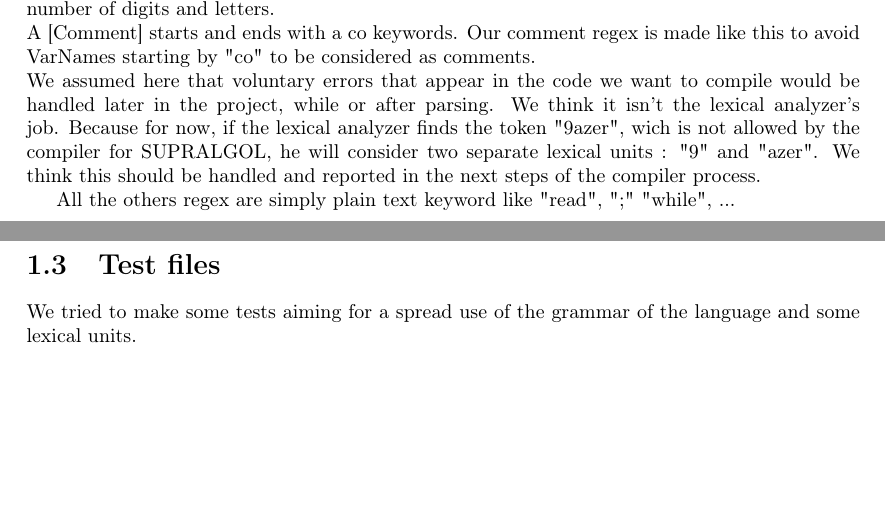
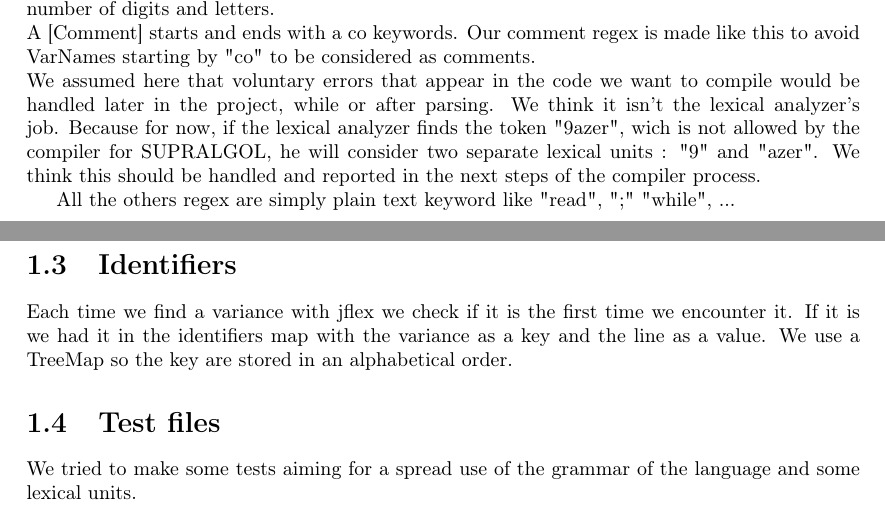
Before and after one commit to nhereman/INFOF403, a LaTeX document (Part 1/doc/report.tex): two parts of pages 2 and 3 of 3, joined at a grey line, cut so that both start at the same text, the shorter picture padded with empty space. Compiled offline with pdfLaTeX.

Commit message:
Add a section on identifiers

```diff
--- a/Part 1/doc/report.tex
+++ b/Part 1/doc/report.tex
@@ -43,6 +43,9 @@ We assumed here that voluntary errors that appear in the code we want to compile
 
 All the others regex are simply plain text keyword like "read", ";" "while", ...
 
+\section{Identifiers}
+Each time we find a variance with jflex we check if it is the first time we encounter it. If it is we had it in the identifiers map with the variance as a key and the line as a value. We use a TreeMap so the key are stored in an alphabetical order.
+
 
 
 \section{Test files}
```
Also changed, not shown: Part 1/doc/report.pdf.
